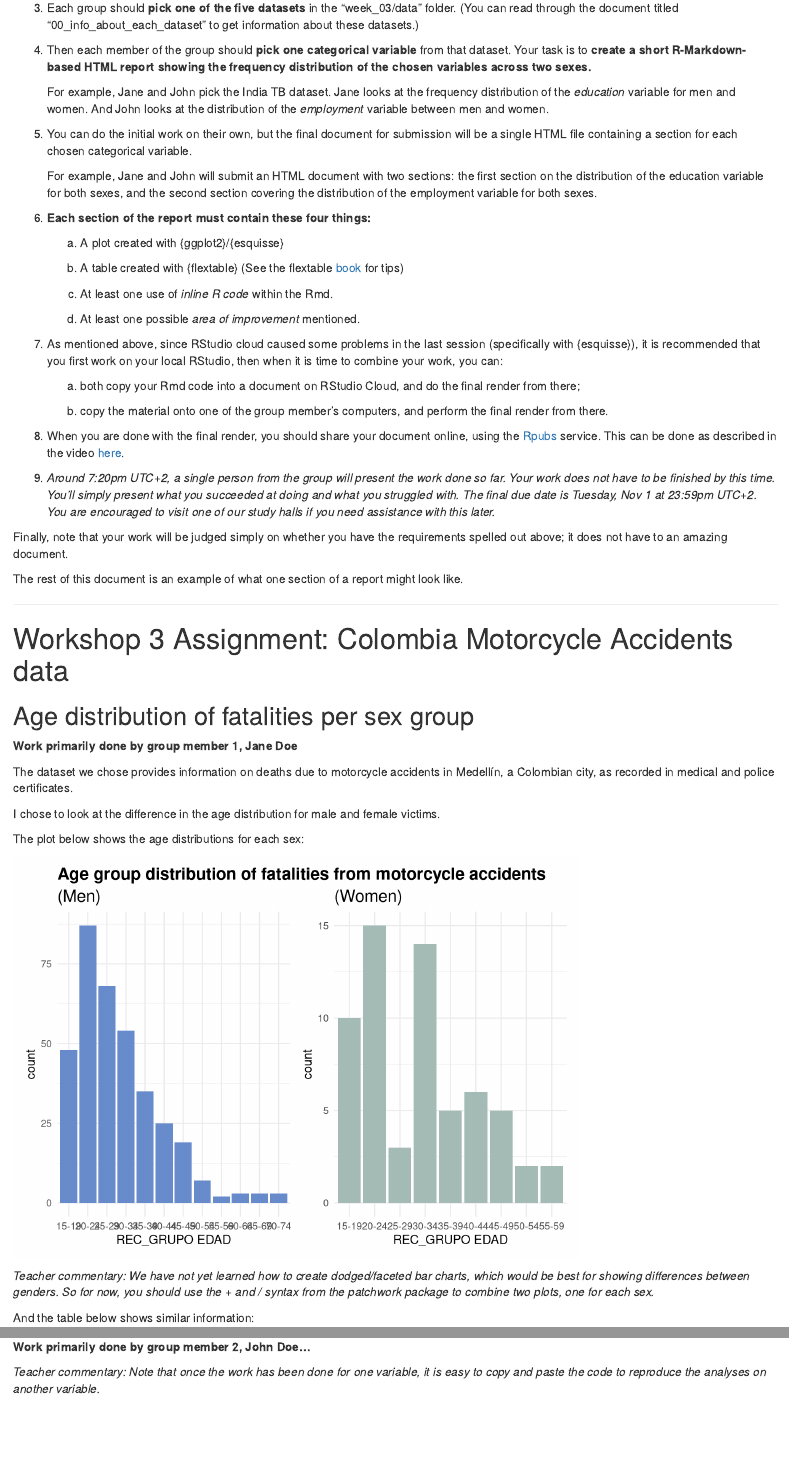
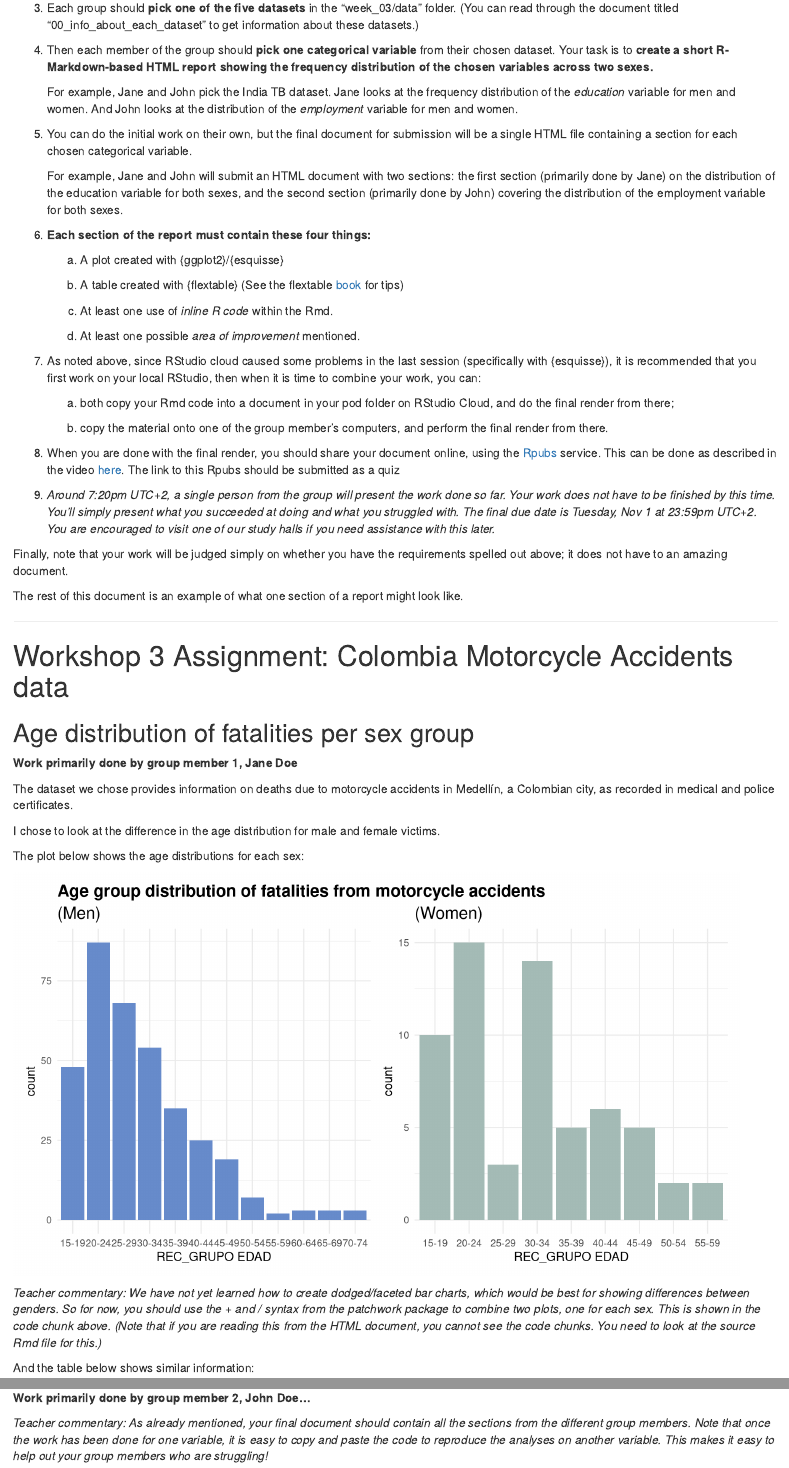
Before and after one commit to the-graph-courses/rbp_cohort_0_materials, an R Markdown document (week_03/rmd/exercise_example.Rmd): the page in a window 1100 px wide, from 380 px down, and a second part further down, joined at a grey line. Rendered offline with R 4.5, knitr and Pandoc, with nearby package versions; drawn as R Markdown's standard HTML page in place of the format the file asks for; some code elsewhere in the file could not run offline.

Commit message:
additional changes workshop document

````diff
--- a/week_03/rmd/exercise_example.Rmd
+++ b/week_03/rmd/exercise_example.Rmd
@@ -2,4 +2,5 @@
 title: "Workshop 3: Instructions and example report"
 output:
   prettydoc::html_pretty:
-    theme: leonids
+    theme: architect
+    toc: true
@@ -7,6 +8,4 @@ author: "Group member 1 and group member 2"
 date: "2022-10-25"
-editor_options:
-  chunk_output_type: console
 ---
 
 ```{r include = FALSE}
@@ -31,13 +29,13 @@ Each member in the group should follow the instructions below:
 
 3.  Each group should **pick one of the five datasets** in the "week_03/data" folder. (You can read through the document titled "00_info_about_each_dataset" to get information about these datasets.)
 
-4.  Then each member of the group should **pick one categorical variable** from that dataset. Your task is to **create a short R-Markdown-based HTML report showing the frequency distribution of the chosen variables across two sexes.**
+4.  Then each member of the group should **pick one categorical variable** from their chosen dataset. Your task is to **create a short R-Markdown-based HTML report showing the frequency distribution of the chosen variables across two sexes.**
 
-    For example, Jane and John pick the India TB dataset. Jane looks at the frequency distribution of the *education* variable for men and women. And John looks at the distribution of the *employment* variable between men and women.
+    For example, Jane and John pick the India TB dataset. Jane looks at the frequency distribution of the *education* variable for men and women. And John looks at the distribution of the *employment* variable for men and women.
 
 5.  You can do the initial work on their own, but the final document for submission will be a single HTML file containing a section for each chosen categorical variable.
 
-    For example, Jane and John will submit an HTML document with two sections: the first section on the distribution of the education variable for both sexes, and the second section covering the distribution of the employment variable for both sexes.
+    For example, Jane and John will submit an HTML document with two sections: the first section (primarily done by Jane) on the distribution of the education variable for both sexes, and the second section (primarily done by John) covering the distribution of the employment variable for both sexes.
 
 6.  **Each section of the report must contain these four things:**
 
@@ -49,13 +47,13 @@ Each member in the group should follow the instructions below:
 
     d.  At least one possible *area of improvement* mentioned.
 
-7.  As mentioned above, since RStudio cloud caused some problems in the last session (specifically with {esquisse}), it is recommended that you first work on your local RStudio, then when it is time to combine your work, you can:
+7.  As noted above, since RStudio cloud caused some problems in the last session (specifically with {esquisse}), it is recommended that you first work on your local RStudio, then when it is time to combine your work, you can:
 
-    a.  both copy your Rmd code into a document on RStudio Cloud, and do the final render from there;
+    a.  both copy your Rmd code into a document in your pod folder on RStudio Cloud, and do the final render from there;
 
     b.  copy the material onto one of the group member's computers, and perform the final render from there.
 
-8.  When you are done with the final render, you should share your document online, using the [Rpubs](https://rpubs.com/){target="_blank"} service. This can be done as described in the video [here](https://www.youtube.com/watch?v=GJ36zamYVLg&ab_channel=EEHolmes-DataScience){target="_blank"}.
+8.  When you are done with the final render, you should share your document online, using the [Rpubs](https://rpubs.com/){target="_blank"} service. This can be done as described in the video [here](https://www.youtube.com/watch?v=GJ36zamYVLg&ab_channel=EEHolmes-DataScience){target="_blank"}. The link to this Rpubs should be submitted as a quiz
 
 9.  *Around 7:20pm UTC+2, a single person from the group will present the work done so far. Your work does not have to be finished by this time. You'll simply present what you succeeded at doing and what you struggled with. The final due date is Tuesday, Nov 1 at 23:59pm UTC+2. You are encouraged to visit one of our study halls if you need assistance with this later.*
 
@@ -81,7 +79,7 @@ I chose to look at the difference in the age distribution for male and female vi
 
 The plot below shows the age distributions for each sex:
 
-```{r echo = F}
+```{r echo = F, fig.width=9}
 # esquisse::esquisser(col_accidents)
 
 male <-
@@ -114,7 +112,7 @@ male + female
 # alternatively: male / female
 ```
 
-*Teacher commentary: We have not yet learned how to create dodged/faceted bar charts, which would be best for showing differences between genders. So for now, you should use the + and / syntax from the patchwork package to combine two plots, one for each sex.*
+*Teacher commentary: We have not yet learned how to create dodged/faceted bar charts, which would be best for showing differences between genders. So for now, you should use the + and / syntax from the patchwork package to combine two plots, one for each sex. This is shown in the code chunk above. (Note that if you are reading this from the HTML document, you cannot see the code chunks. You need to look at the source Rmd file for this.)*
 
 And the table below shows similar information:
 
@@ -139,4 +137,4 @@ For both sexes, the age group with the most deaths was the 20 to 24 age group. I
 
 **Work primarily done by group member 2, John Doe...**
 
-*Teacher commentary: Note that once the work has been done for one variable, it is easy to copy and paste the code to reproduce the analyses on another variable.*
+*Teacher commentary: As already mentioned, your final document should contain all the sections from the different group members. Note that once the work has been done for one variable, it is easy to copy and paste the code to reproduce the analyses on another variable. This makes it easy to help out your group members who are struggling!*
````
Also changed, not shown: week_03/rmd/exercise_example.html, week_03/rmd/exercise_example.Rmd (15 more changed lines), 4 other files.
